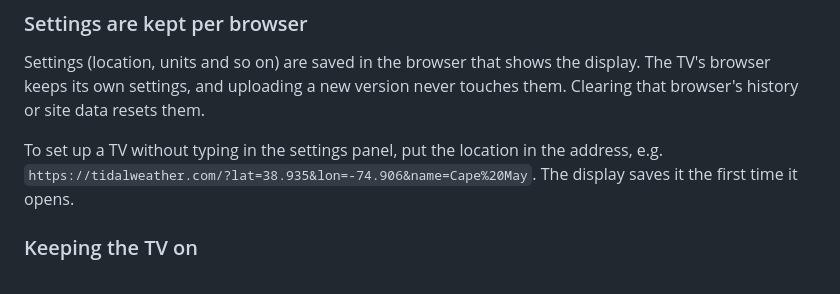
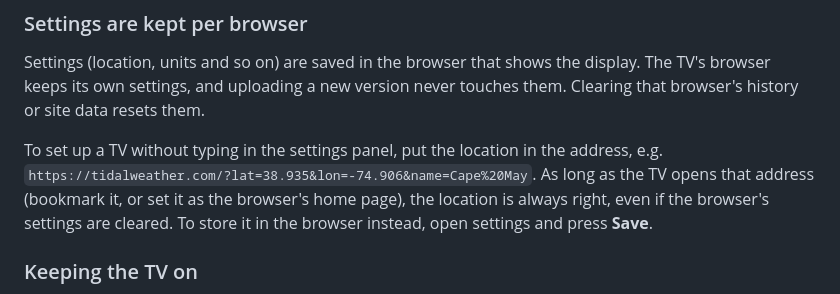
Before and after one commit to crestwind/WeatherTideDisplay, a Markdown page: README.md, the part around the change. Drawn GitHub-style.

Commit message:
README: correct how a location in the address works
Co-Authored-By: Claude Opus 5.5 <noreply@anthropic.com>

```diff
--- a/README.md
+++ b/README.md
@@ -44,7 +44,7 @@ A TV that already has the website open picks up the new version the next time th
 
 Settings (location, units and so on) are saved in the browser that shows the display. The TV's browser keeps its own settings, and uploading a new version never touches them. Clearing that browser's history or site data resets them.
 
-To set up a TV without typing in the settings panel, put the location in the address, e.g. `https://tidalweather.com/?lat=38.935&lon=-74.906&name=Cape%20May`. The display saves it the first time it opens.
+To set up a TV without typing in the settings panel, put the location in the address, e.g. `https://tidalweather.com/?lat=38.935&lon=-74.906&name=Cape%20May`. As long as the TV opens that address (bookmark it, or set it as the browser's home page), the location is always right, even if the browser's settings are cleared. To store it in the browser instead, open settings and press **Save**.
 
 ### Keeping the TV on
 
```
